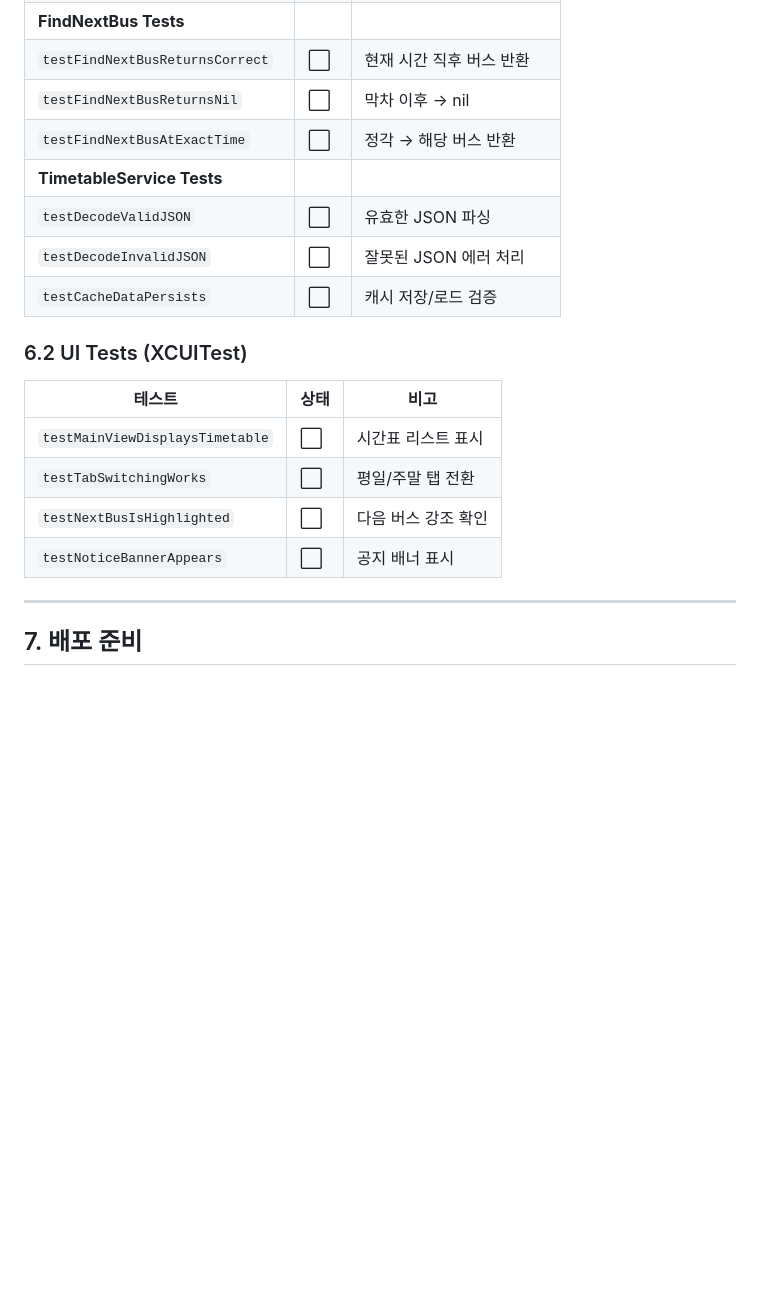
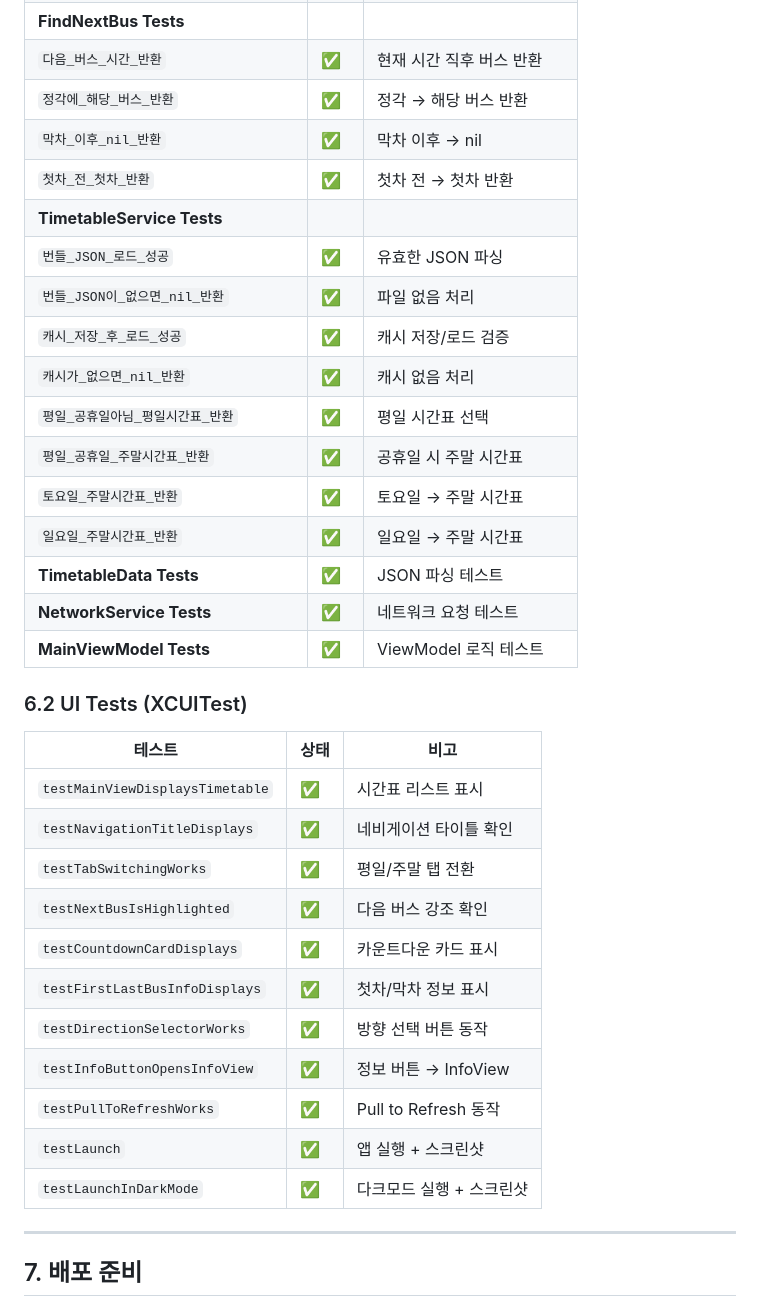
Before and after one commit to unib35/LocalBus, a Markdown page: Docs/dev/development-checklist.md, the part around one of its changes. GitHub-like rendering; blank space fills up the shorter version.

```diff
--- a/Docs/dev/development-checklist.md
+++ b/Docs/dev/development-checklist.md
@@ -174,20 +208,36 @@
 | **FindNextBus Tests**           |      |                                 |
-| `testFindNextBusReturnsCorrect` | ⬜   | 현재 시간 직후 버스 반환        |
-| `testFindNextBusReturnsNil`     | ⬜   | 막차 이후 → nil                 |
-| `testFindNextBusAtExactTime`    | ⬜   | 정각 → 해당 버스 반환           |
+| `다음_버스_시간_반환`           | ✅   | 현재 시간 직후 버스 반환        |
+| `정각에_해당_버스_반환`         | ✅   | 정각 → 해당 버스 반환           |
+| `막차_이후_nil_반환`            | ✅   | 막차 이후 → nil                 |
+| `첫차_전_첫차_반환`             | ✅   | 첫차 전 → 첫차 반환             |
 | **TimetableService Tests**      |      |                                 |
-| `testDecodeValidJSON`           | ⬜   | 유효한 JSON 파싱                |
-| `testDecodeInvalidJSON`         | ⬜   | 잘못된 JSON 에러 처리           |
-| `testCacheDataPersists`         | ⬜   | 캐시 저장/로드 검증             |
+| `번들_JSON_로드_성공`           | ✅   | 유효한 JSON 파싱                |
+| `번들_JSON이_없으면_nil_반환`   | ✅   | 파일 없음 처리                  |
+| `캐시_저장_후_로드_성공`        | ✅   | 캐시 저장/로드 검증             |
+| `캐시가_없으면_nil_반환`        | ✅   | 캐시 없음 처리                  |
+| `평일_공휴일아님_평일시간표_반환` | ✅ | 평일 시간표 선택               |
+| `평일_공휴일_주말시간표_반환`   | ✅   | 공휴일 시 주말 시간표           |
+| `토요일_주말시간표_반환`        | ✅   | 토요일 → 주말 시간표            |
+| `일요일_주말시간표_반환`        | ✅   | 일요일 → 주말 시간표            |
+| **TimetableData Tests**         | ✅   | JSON 파싱 테스트                |
+| **NetworkService Tests**        | ✅   | 네트워크 요청 테스트            |
+| **MainViewModel Tests**         | ✅   | ViewModel 로직 테스트           |
 
 ### 6.2 UI Tests (XCUITest)
 
 | 테스트                          | 상태 | 비고                            |
 | ------------------------------- | ---- | ------------------------------- |
-| `testMainViewDisplaysTimetable` | ⬜   | 시간표 리스트 표시              |
-| `testTabSwitchingWorks`         | ⬜   | 평일/주말 탭 전환               |
-| `testNextBusIsHighlighted`      | ⬜   | 다음 버스 강조 확인             |
-| `testNoticeBannerAppears`       | ⬜   | 공지 배너 표시                  |
+| `testMainViewDisplaysTimetable` | ✅   | 시간표 리스트 표시              |
+| `testNavigationTitleDisplays`   | ✅   | 네비게이션 타이틀 확인          |
+| `testTabSwitchingWorks`         | ✅   | 평일/주말 탭 전환               |
+| `testNextBusIsHighlighted`      | ✅   | 다음 버스 강조 확인             |
+| `testCountdownCardDisplays`     | ✅   | 카운트다운 카드 표시            |
+| `testFirstLastBusInfoDisplays`  | ✅   | 첫차/막차 정보 표시             |
+| `testDirectionSelectorWorks`    | ✅   | 방향 선택 버튼 동작             |
+| `testInfoButtonOpensInfoView`   | ✅   | 정보 버튼 → InfoView            |
+| `testPullToRefreshWorks`        | ✅   | Pull to Refresh 동작            |
+| `testLaunch`                    | ✅   | 앱 실행 + 스크린샷              |
+| `testLaunchInDarkMode`          | ✅   | 다크모드 실행 + 스크린샷        |
 
 ---
 
```
Also changed, not shown: other parts of Docs/dev/development-checklist.md (+94 -59 lines).
